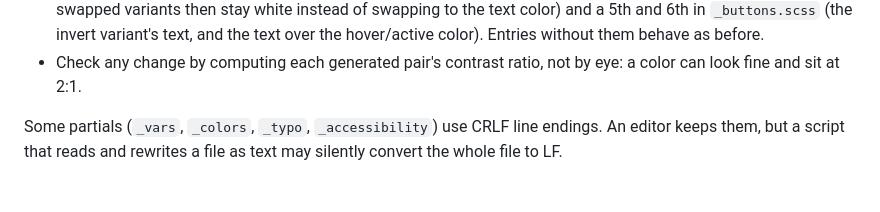
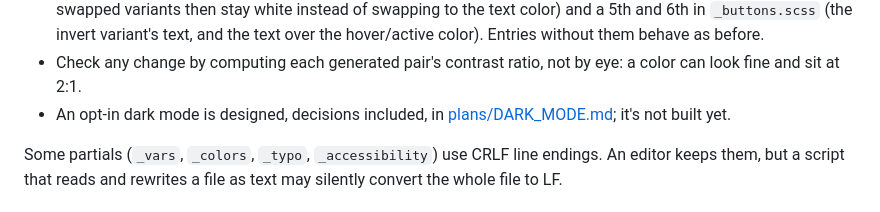
Before and after one commit to giacomorizzotti/mini, a Markdown page: CLAUDE.md, the part around the change. Rendered like a GitHub page.

```diff
--- a/CLAUDE.md
+++ b/CLAUDE.md
@@ -91,6 +91,8 @@ a color:
   hover/active color). Entries without them behave as before.
 - Check any change by computing each generated pair's contrast ratio, not by
   eye: a color can look fine and sit at 2:1.
+- An opt-in dark mode is designed, decisions included, in
+  [plans/DARK_MODE.md](plans/DARK_MODE.md); it's not built yet.
 
 Some partials (`_vars`, `_colors`, `_typo`, `_accessibility`) use CRLF line
 endings. An editor keeps them, but a script that reads and rewrites a file
```
Also changed, not shown: plans/DARK_MODE.md (added, +148 -0 lines).
